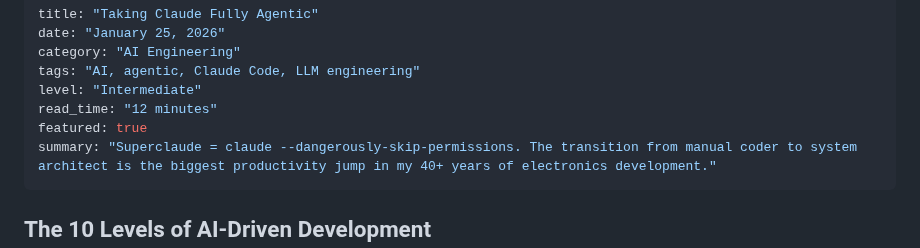
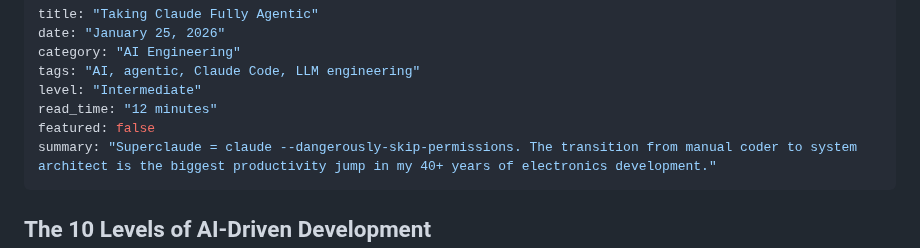
Before and after one commit to drneal/drneal-site, a Markdown page: content/posts/2026-01-25-taking-claude-fully-agentic.md, the part around the change. Drawn GitHub-style.

Commit message:
changed featured article

```diff
--- a/content/posts/2026-01-25-taking-claude-fully-agentic.md
+++ b/content/posts/2026-01-25-taking-claude-fully-agentic.md
@@ -5,7 +5,7 @@ category: "AI Engineering"
 tags: "AI, agentic, Claude Code, LLM engineering"
 level: "Intermediate"
 read_time: "12 minutes"
-featured: true
+featured: false
 summary: "Superclaude = claude --dangerously-skip-permissions. The transition from manual coder to system architect is the biggest productivity jump in my 40+ years of electronics development."
 ---
 
```
Also changed, not shown: content/posts/2026-06-19-how-deep-neural-networks-really-work.md (+1 -1 lines).
